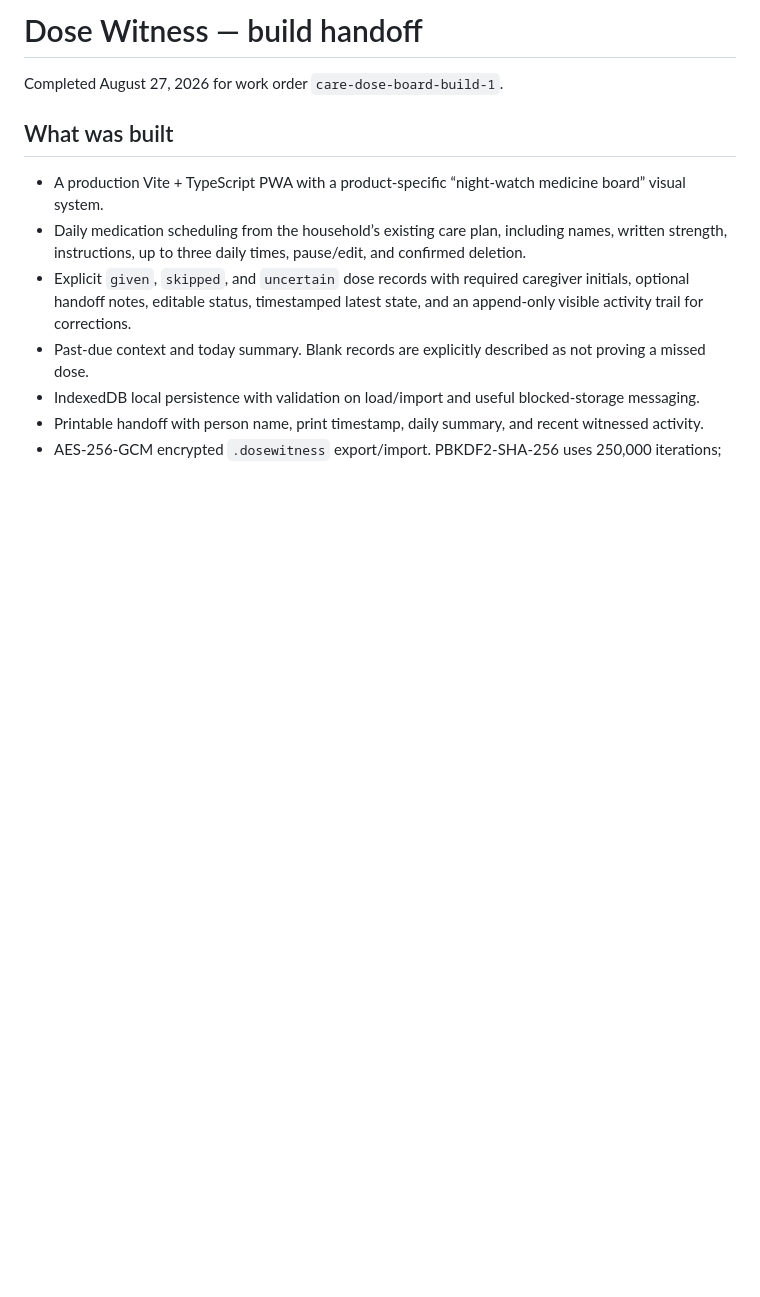
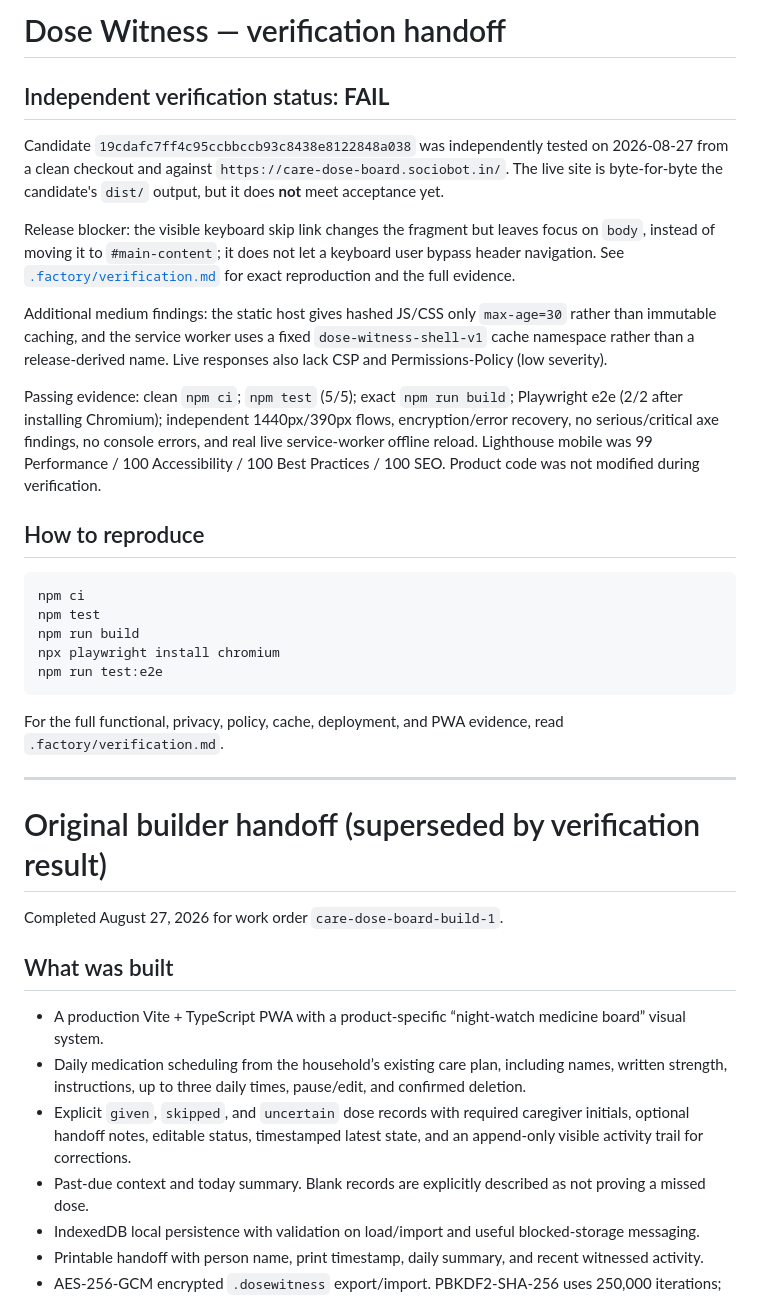
Before and after one commit to B-Divyesh/sf-care-dose-board, a Markdown page: .factory/handoff.md, the part around the change. Rendered like a GitHub page; blank space fills up the shorter version.

Commit message:
docs: record independent verification failure

````diff
--- a/.factory/handoff.md
+++ b/.factory/handoff.md
@@ -1,4 +1,46 @@
-# Dose Witness — build handoff
+# Dose Witness — verification handoff
+
+## Independent verification status: **FAIL**
+
+Candidate `19cdafc7ff4c95ccbbccb93c8438e8122848a038` was independently tested
+on 2026-08-27 from a clean checkout and against
+`https://care-dose-board.sociobot.in/`. The live site is byte-for-byte the
+candidate's `dist/` output, but it does **not** meet acceptance yet.
+
+Release blocker: the visible keyboard skip link changes the fragment but leaves
+focus on `body`, instead of moving it to `#main-content`; it does not let a
+keyboard user bypass header navigation. See
+[`.factory/verification.md`](verification.md) for exact reproduction and the
+full evidence.
+
+Additional medium findings: the static host gives hashed JS/CSS only
+`max-age=30` rather than immutable caching, and the service worker uses a
+fixed `dose-witness-shell-v1` cache namespace rather than a release-derived
+name. Live responses also lack CSP and Permissions-Policy (low severity).
+
+Passing evidence: clean `npm ci`; `npm test` (5/5); exact `npm run build`;
+Playwright e2e (2/2 after installing Chromium); independent 1440px/390px
+flows, encryption/error recovery, no serious/critical axe findings, no console
+errors, and real live service-worker offline reload. Lighthouse mobile was 99
+Performance / 100 Accessibility / 100 Best Practices / 100 SEO. Product code
+was not modified during verification.
+
+## How to reproduce
+
+```sh
+npm ci
+npm test
+npm run build
+npx playwright install chromium
+npm run test:e2e
+```
+
+For the full functional, privacy, policy, cache, deployment, and PWA evidence,
+read `.factory/verification.md`.
+
+---
+
+# Original builder handoff (superseded by verification result)
 
 Completed August 27, 2026 for work order `care-dose-board-build-1`.
 
````
Also changed, not shown: .factory/verification.md (added, +123 -0 lines).
